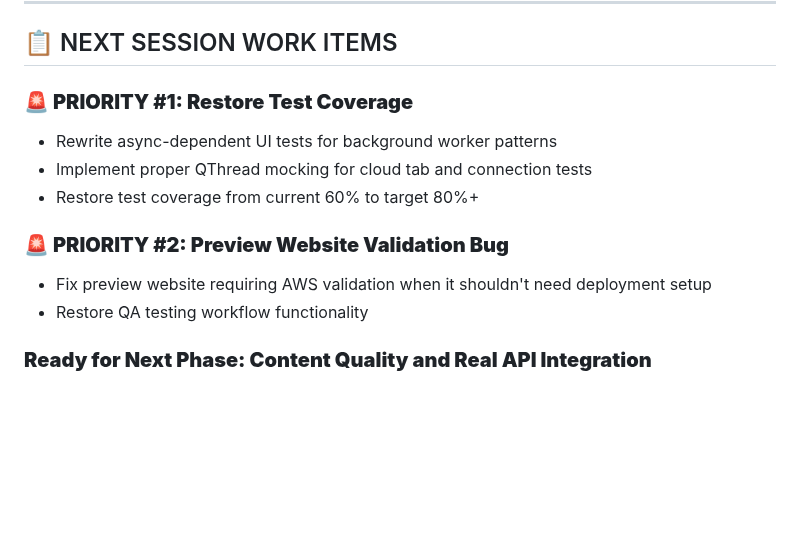
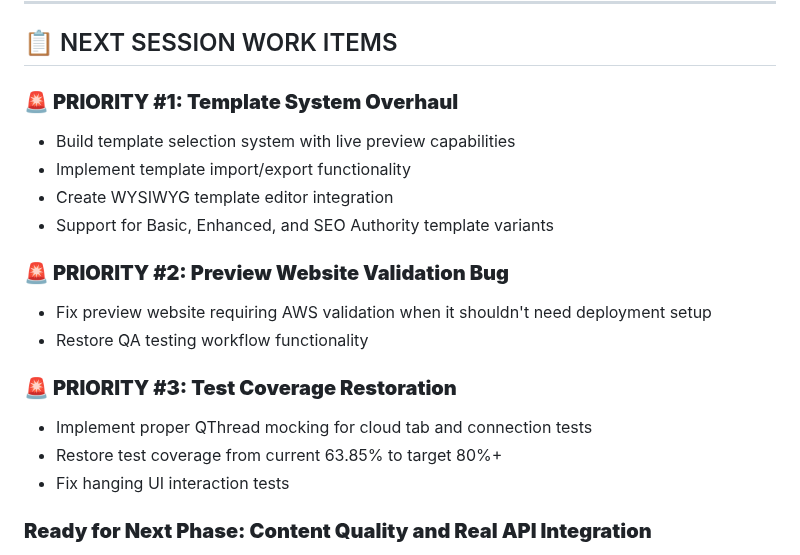
Before and after one commit to PenZenMaster/cloud-stack-generator, a Markdown page: docs/projectStatus.md, the part around the change. GitHub-like rendering; blank space fills up the shorter version.

Commit message:
chore(checkpoint): 2025-09-16_1415 – Test infrastructure stabilization and project roadmap analysis
- Enhanced AWG shutdown process with comprehensive context capture
- Unit test infrastructure resolution (2/4 critical tests fixed)
- Test coverage improved from 59% to 63.85%
- Project roadmap analysis with Template System Overhaul as Priority #1
- Created SESSION_CONTEXT.md and HANDOFF_SUMMARY.md for efficient session handoffs

🤖 Generated with [Claude Code](https://claude.ai/code)

Co-Authored-By: Claude <noreply@anthropic.com>

```diff
--- a/docs/projectStatus.md
+++ b/docs/projectStatus.md
@@ -101,14 +101,20 @@
 
 ## 📋 NEXT SESSION WORK ITEMS
 
-### **🚨 PRIORITY #1: Restore Test Coverage**
-- Rewrite async-dependent UI tests for background worker patterns
-- Implement proper QThread mocking for cloud tab and connection tests
-- Restore test coverage from current 60% to target 80%+
+### **🚨 PRIORITY #1: Template System Overhaul**
+- Build template selection system with live preview capabilities
+- Implement template import/export functionality
+- Create WYSIWYG template editor integration
+- Support for Basic, Enhanced, and SEO Authority template variants
 
 ### **🚨 PRIORITY #2: Preview Website Validation Bug**
 - Fix preview website requiring AWS validation when it shouldn't need deployment setup
 - Restore QA testing workflow functionality
+
+### **🚨 PRIORITY #3: Test Coverage Restoration**
+- Implement proper QThread mocking for cloud tab and connection tests
+- Restore test coverage from current 63.85% to target 80%+
+- Fix hanging UI interaction tests
 
 ### **Ready for Next Phase: Content Quality and Real API Integration**
 - 🔧 **Real Google Maps API Integration** - Replace mock data with live Places API calls
```
